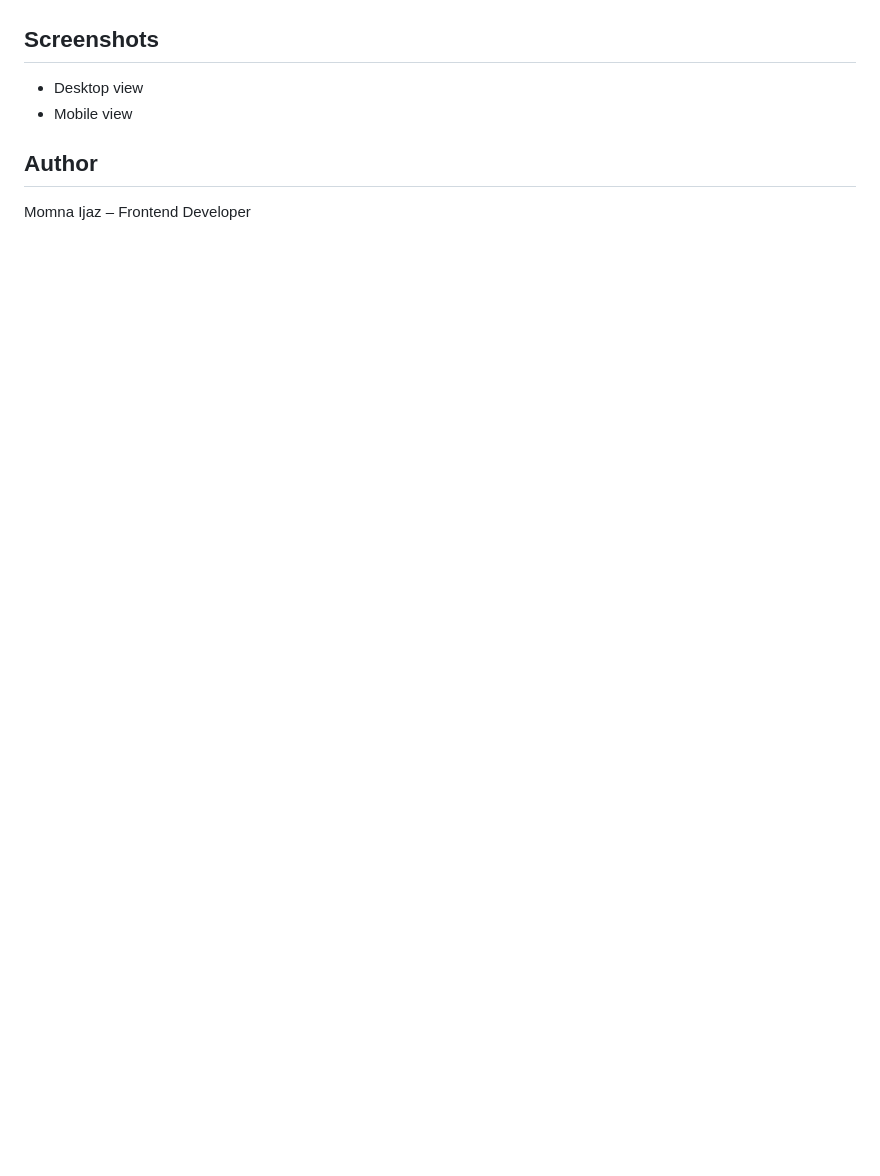
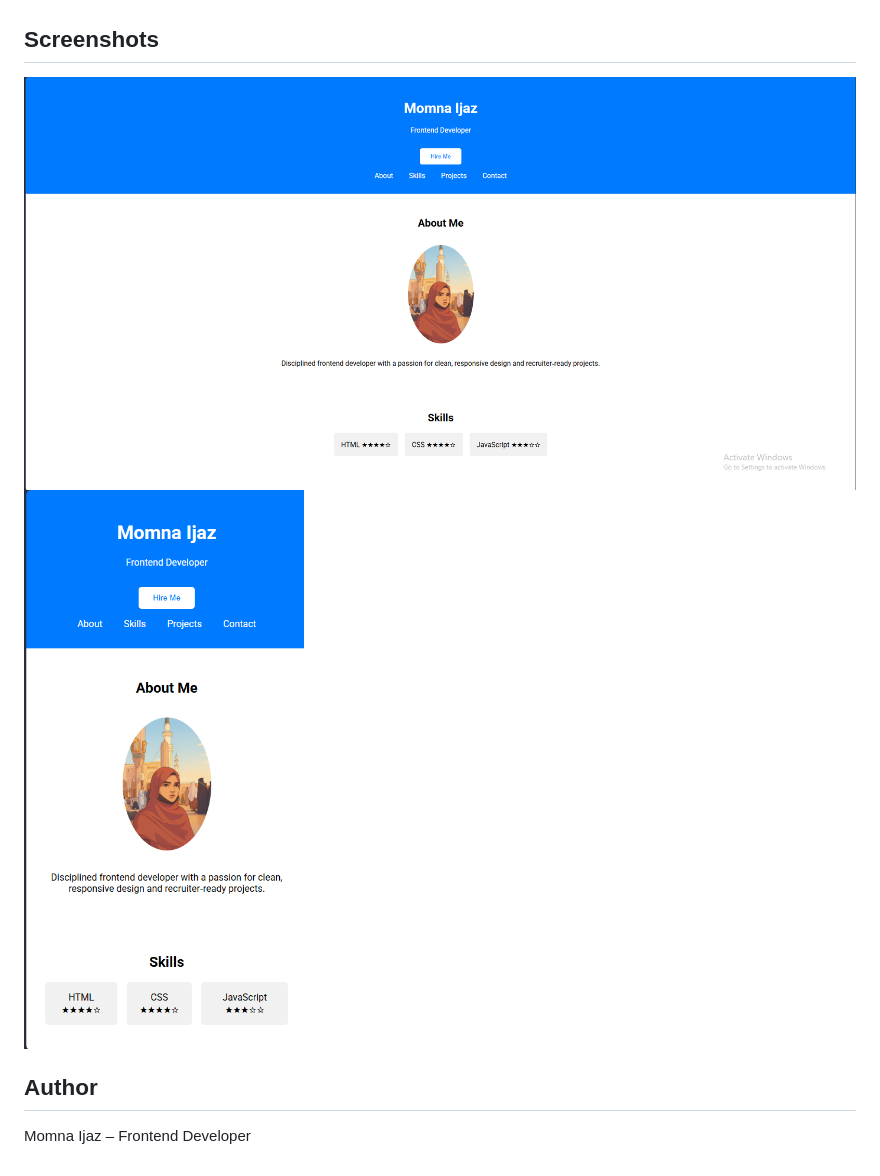
Before and after one commit to Momna533/portfolio-site, a Markdown page: readme.md, the part around the change printed below. Rendered like a GitHub page; pictures changed too: portfolio-desktop.png (added), portfolio-mobile.png (added); blank space fills up the shorter version.

Commit message:
updated readme.md with screenshots and links

```diff
--- a/readme.md
+++ b/readme.md
@@ -27,8 +27,8 @@ A professional portfolio website showcasing skills, projects, and contact inform
 
 ## Screenshots
 
-- Desktop view
-- Mobile view
+![Desktop Screenshot](portfolio-desktop.png)
+![Mobile Screenshot](portfolio-mobile.png)
 
 ## Author
 
```
Also changed, not shown: other parts of readme.md (+2 -2 lines).
